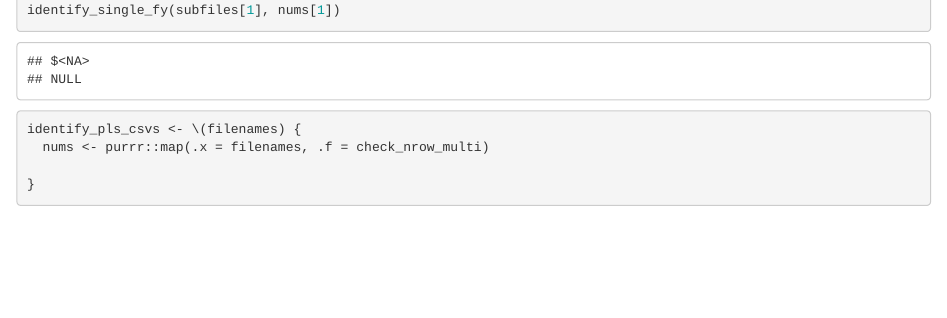
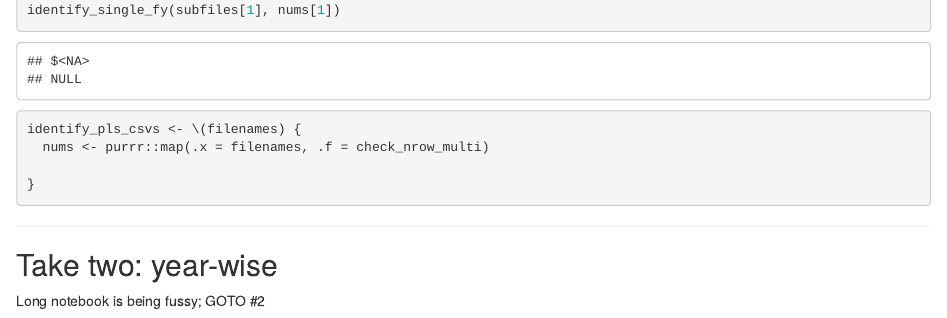
Before and after one commit to cyrusae/HideousLaughter, an R Markdown document (inst/PLS_scratchpad.Rmd): the page in a window 1100 px wide, from 3360 px down. Rendered offline with R 4.5, knitr and Pandoc, with nearby package versions; some code elsewhere in the file could not run offline.

Commit message:
Wrap up scratchpad 1

````diff
--- a/inst/PLS_scratchpad.Rmd
+++ b/inst/PLS_scratchpad.Rmd
@@ -160,3 +160,8 @@ identify_pls_csvs <- \(filenames) {
 
 }
 ```
+---
+
+## Take two: year-wise
+
+Long notebook is being fussy; GOTO #2
````
Also changed, not shown: inst/PLS_scratchpad.nb.html.
